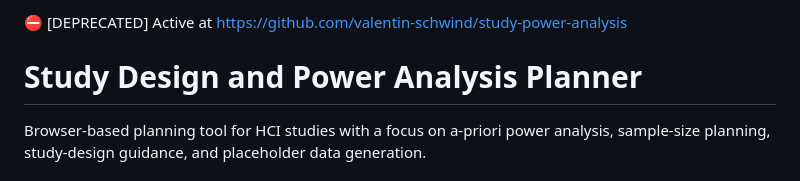
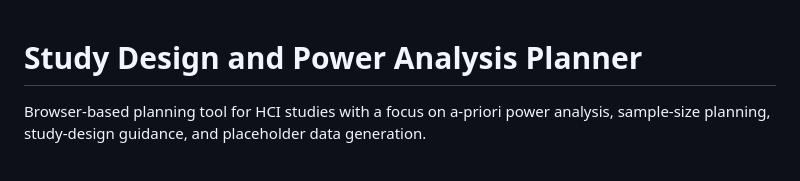
Before and after one commit to valentin-schwind/study-power-analysis, a Markdown page: README.md, the part around the change. Drawn GitHub-style.

Commit message:
Update README to remove deprecation notice
Removed deprecation notice from README.

```diff
--- a/README.md
+++ b/README.md
@@ -1,5 +1,3 @@
-:no_entry: [DEPRECATED] Active at https://github.com/valentin-schwind/study-power-analysis
-
 # Study Design and Power Analysis Planner
 
 Browser-based planning tool for HCI studies with a focus on a-priori power analysis, sample-size planning, study-design guidance, and placeholder data generation.
```
